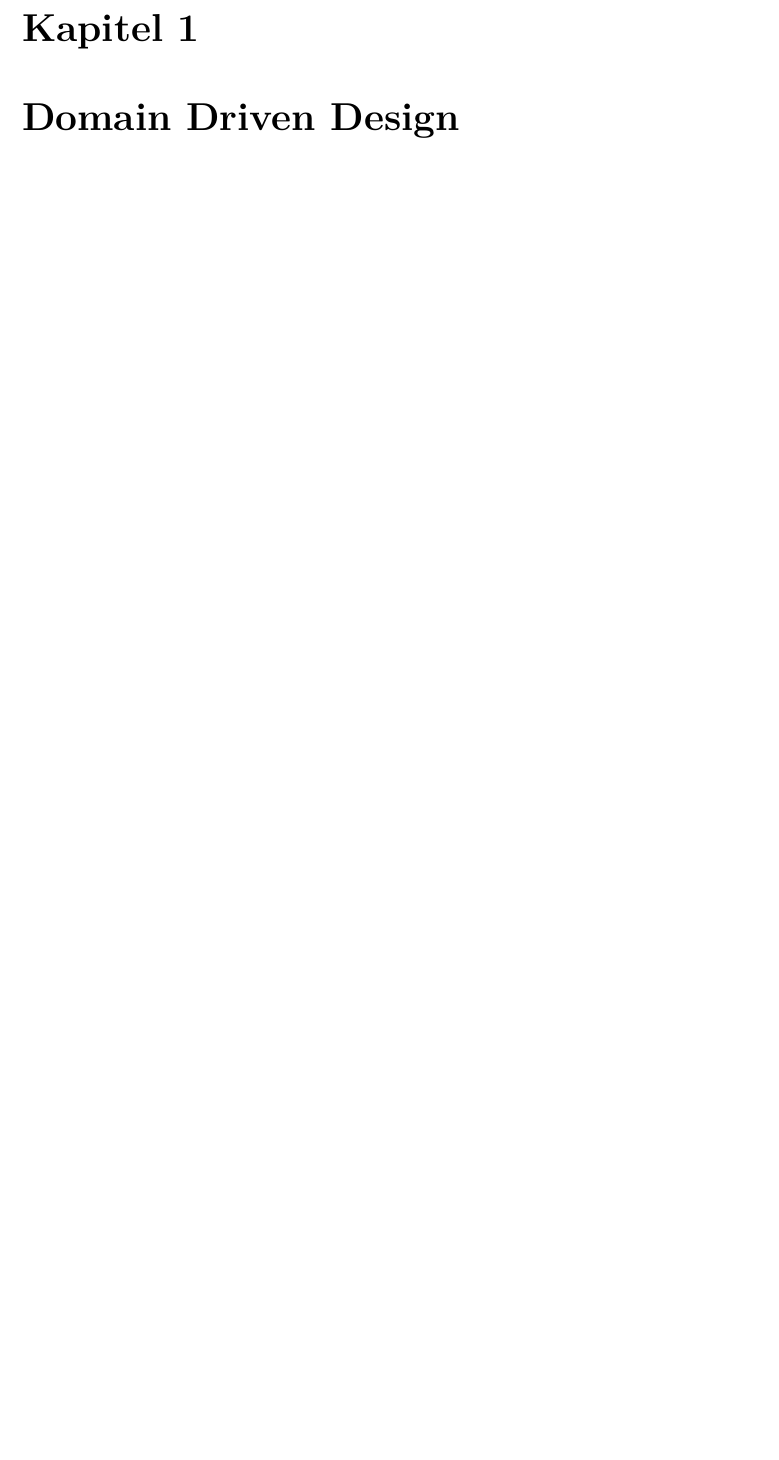
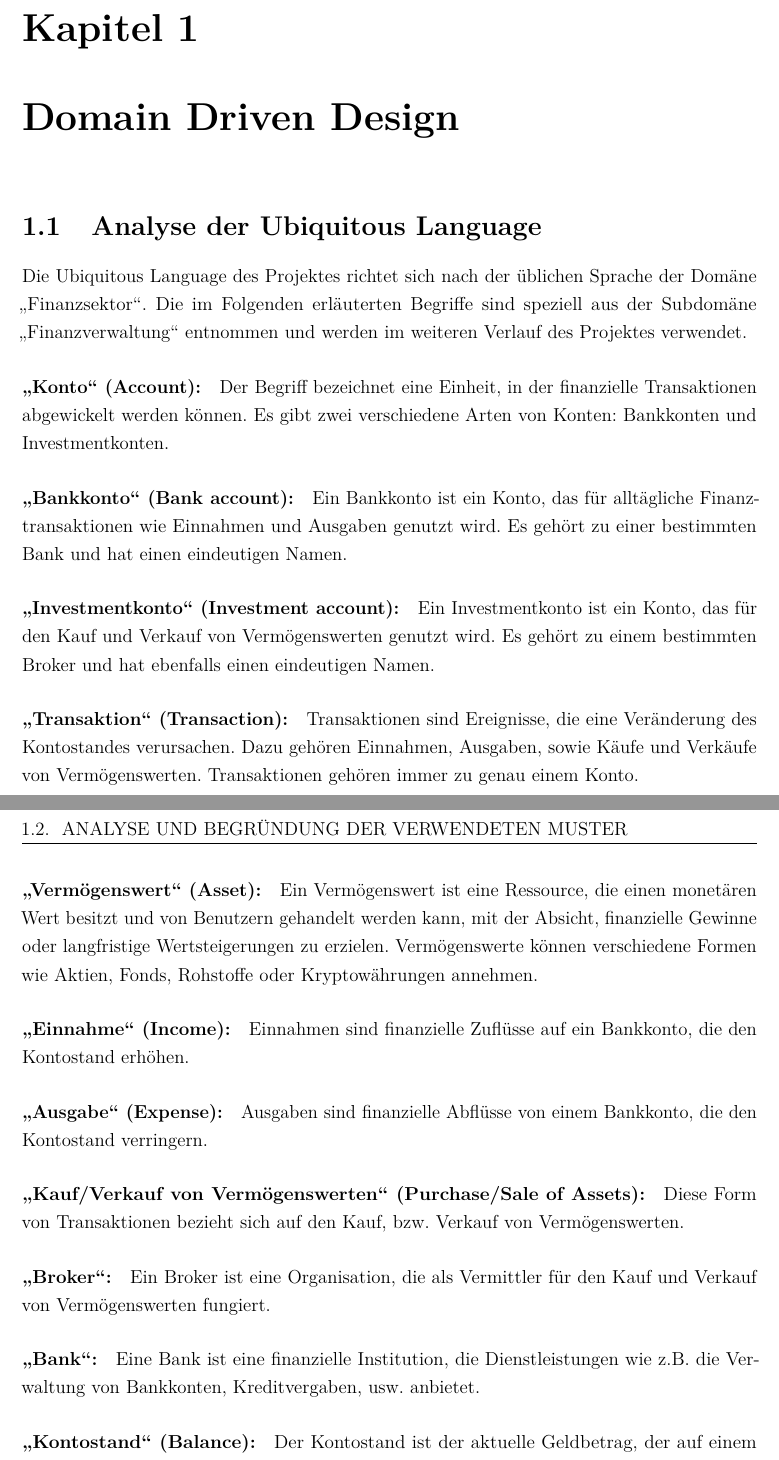
Before and after one commit to NI-R0/DH-Software-Engineering-II, a LaTeX document (docs/bericht.tex, which reads docs/chapters/ddd.tex): part of page 3 of 15 before the commit and two parts of pages 3 and 4 of 20 after it, the two joined at a grey line, cut so that both start at the same text, the shorter picture padded with empty space. Compiled offline with pdfLaTeX.

Commit message:
Docs: Defining ubiquitous language
Signed-off-by: Niklas Rodenbüsch <98448863+NI-R0@users.noreply.github.com>

```diff
--- a/docs/chapters/ddd.tex
+++ b/docs/chapters/ddd.tex
@@ -0,0 +1,26 @@
+\chapter{Domain Driven Design}
+\section{Analyse der Ubiquitous Language}
+
+Die Ubiquitous Language des Projektes richtet sich nach der üblichen Sprache der Domäne \q{Finanzsektor}. Die im Folgenden erläuterten Begriffe sind speziell aus der Subdomäne \q{Finanzverwaltung} entnommen und werden im weiteren Verlauf des Projektes verwendet.
+
+\paragraph*{\q{Konto} (Account):} Der Begriff bezeichnet eine Einheit, in der finanzielle Transaktionen abgewickelt werden können. Es gibt zwei verschiedene Arten von Konten: Bankkonten und Investmentkonten.
+
+\paragraph*{\q{Bankkonto} (Bank account):} Ein Bankkonto ist ein Konto, das für alltägliche Finanztransaktionen wie Einnahmen und Ausgaben genutzt wird. Es gehört zu einer bestimmten Bank und hat einen eindeutigen Namen.
+
+\paragraph*{\q{Investmentkonto} (Investment account):}  Ein Investmentkonto ist ein Konto, das für den Kauf und Verkauf von Vermögenswerten genutzt wird. Es gehört zu einem bestimmten Broker und hat ebenfalls einen eindeutigen Namen.
+
+\paragraph*{\q{Transaktion} (Transaction):} Transaktionen sind Ereignisse, die eine Veränderung des Kontostandes verursachen. Dazu gehören Einnahmen, Ausgaben, sowie Käufe und Verkäufe von Vermögenswerten. Transaktionen gehören immer zu genau einem Konto.
+
+\paragraph*{\q{Vermögenswert} (Asset):} Ein Vermögenswert ist eine Ressource, die einen monetären Wert besitzt und von Benutzern gehandelt werden kann, mit der Absicht, finanzielle Gewinne oder langfristige Wertsteigerungen zu erzielen. Vermögenswerte können verschiedene Formen wie Aktien, Fonds, Rohstoffe oder Kryptowährungen annehmen.
+
+\paragraph*{\q{Einnahme} (Income):} Einnahmen sind finanzielle Zuflüsse auf ein Bankkonto, die den Kontostand erhöhen.
+
+\paragraph*{\q{Ausgabe} (Expense):} Ausgaben sind finanzielle Abflüsse von einem Bankkonto, die den Kontostand verringern.
+
+\paragraph*{\q{Kauf/Verkauf von Vermögenswerten} (Purchase/Sale of Assets):} Diese Form von Transaktionen bezieht sich auf den Kauf, bzw. Verkauf von Vermögenswerten.
+
+\paragraph*{\q{Broker}:} Ein Broker ist eine Organisation, die als Vermittler für den Kauf und Verkauf von Vermögenswerten fungiert.
+
+\paragraph*{\q{Bank}:} Eine Bank ist eine finanzielle Institution, die Dienstleistungen wie z.B. die Verwaltung von Bankkonten, Kreditvergaben, usw. anbietet.
+
+\paragraph*{\q{Kontostand} (Balance):} Der Kontostand ist der aktuelle Geldbetrag, der auf einem Konto verfügbar ist. Er errechnet sich aus der Summe aller durchgeführten Transaktionen und kann sowohl positive als auch negative Zahlen annehmen.
```
Also changed, not shown: docs/bericht.tex (+1 -1 lines), docs/chapters/clean_architecture.tex (+1 -0 lines), docs/chapters/entwurfsmuster.tex (+1 -0 lines), docs/chapters/principles.tex (+17 -0 lines), docs/chapters/refactoring.tex (+1 -0 lines), docs/bericht.pdf, docs/chapters/ddd.tex (14 more changed lines), 11 other files.
